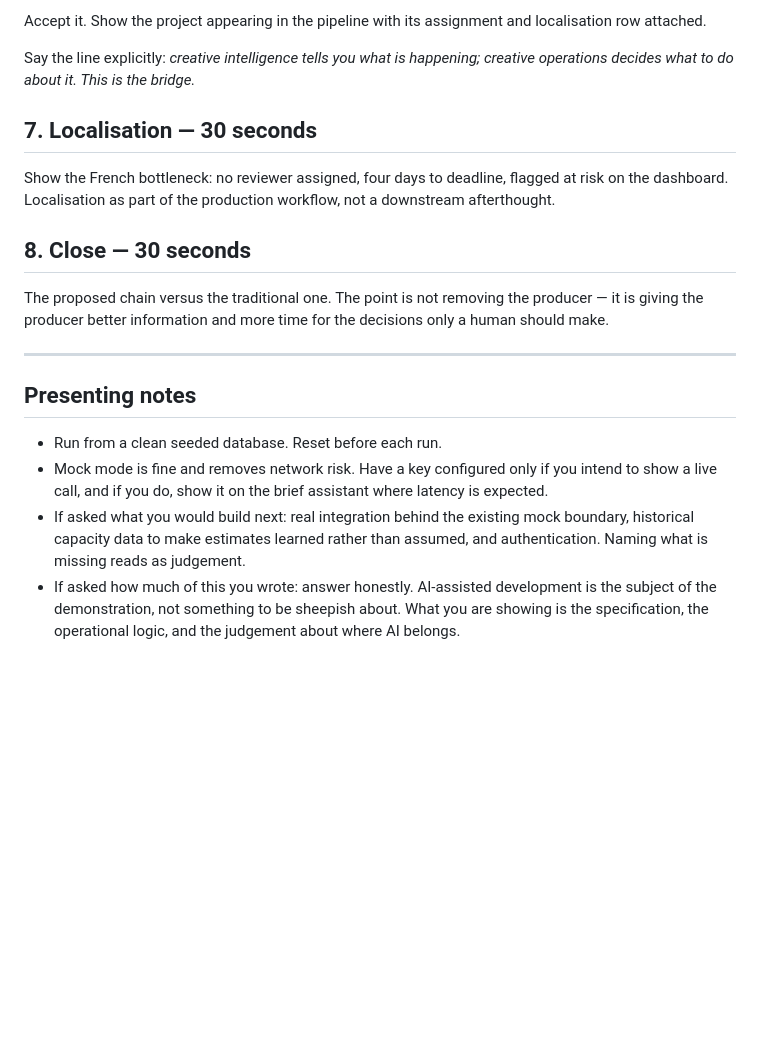
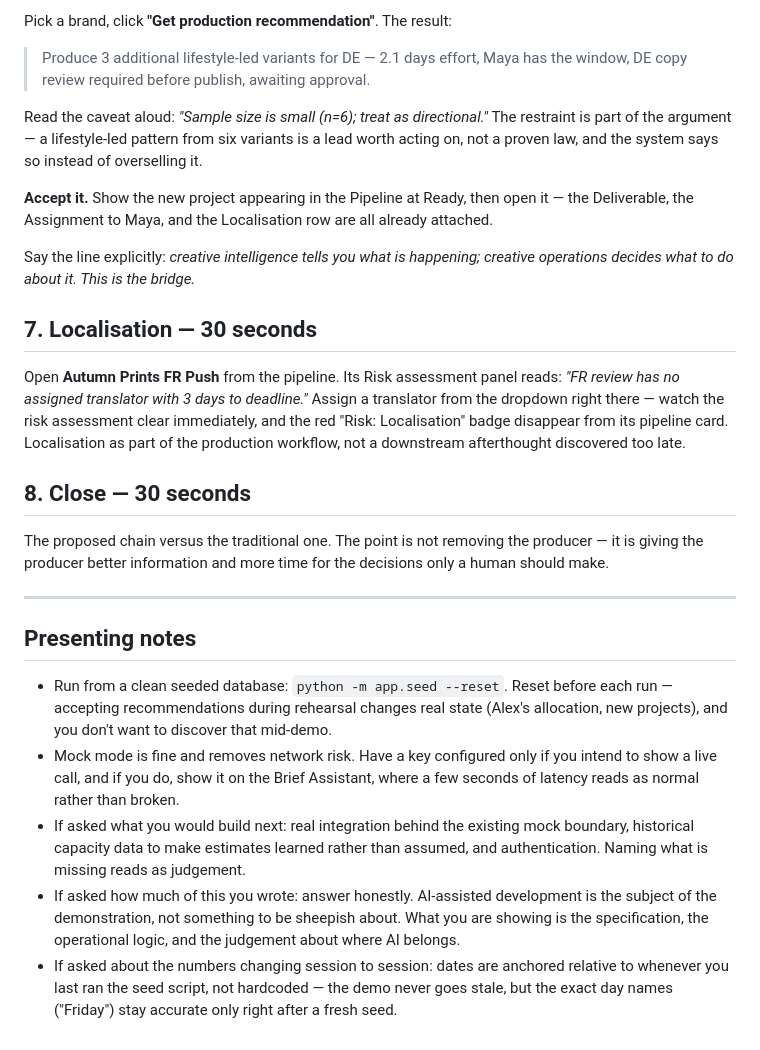
Before and after one commit to nnamdinnprod-commits/creativeops-studio, a Markdown page: docs/DEMO_SCRIPT.md, the part around one of its changes. Drawn GitHub-style; blank space fills up the shorter version.

```diff
--- a/docs/DEMO_SCRIPT.md
+++ b/docs/DEMO_SCRIPT.md
@@ -52,14 +80,26 @@ approval. Read the caveat about sample size aloud — the restraint is part of t
 
-Accept it. Show the project appearing in the pipeline with its assignment and localisation
-row attached.
+Pick a brand, click **"Get production recommendation"**. The result:
+
+> Produce 3 additional lifestyle-led variants for DE — 2.1 days effort, Maya has the window,
+> DE copy review required before publish, awaiting approval.
+
+Read the caveat aloud: *"Sample size is small (n=6); treat as directional."* The restraint is
+part of the argument — a lifestyle-led pattern from six variants is a lead worth acting on,
+not a proven law, and the system says so instead of overselling it.
+
+**Accept it.** Show the new project appearing in the Pipeline at Ready, then open it — the
+Deliverable, the Assignment to Maya, and the Localisation row are all already attached.
 
 Say the line explicitly: *creative intelligence tells you what is happening; creative
 operations decides what to do about it. This is the bridge.*
 
 ## 7. Localisation — 30 seconds
 
-Show the French bottleneck: no reviewer assigned, four days to deadline, flagged at risk on
-the dashboard. Localisation as part of the production workflow, not a downstream afterthought.
+Open **Autumn Prints FR Push** from the pipeline. Its Risk assessment panel reads: *"FR
+review has no assigned translator with 3 days to deadline."* Assign a translator from the
+dropdown right there — watch the risk assessment clear immediately, and the red "Risk:
+Localisation" badge disappear from its pipeline card. Localisation as part of the production
+workflow, not a downstream afterthought discovered too late.
 
 ## 8. Close — 30 seconds
 
@@ -71,12 +111,18 @@ should make.
 
 ## Presenting notes
 
-- Run from a clean seeded database. Reset before each run.
+- Run from a clean seeded database: `python -m app.seed --reset`. Reset before each run —
+  accepting recommendations during rehearsal changes real state (Alex's allocation, new
+  projects), and you don't want to discover that mid-demo.
 - Mock mode is fine and removes network risk. Have a key configured only if you intend to
-  show a live call, and if you do, show it on the brief assistant where latency is expected.
+  show a live call, and if you do, show it on the Brief Assistant, where a few seconds of
+  latency reads as normal rather than broken.
 - If asked what you would build next: real integration behind the existing mock boundary,
   historical capacity data to make estimates learned rather than assumed, and authentication.
   Naming what is missing reads as judgement.
 - If asked how much of this you wrote: answer honestly. AI-assisted development is the
   subject of the demonstration, not something to be sheepish about. What you are showing is
   the specification, the operational logic, and the judgement about where AI belongs.
+- If asked about the numbers changing session to session: dates are anchored relative to
+  whenever you last ran the seed script, not hardcoded — the demo never goes stale, but the
+  exact day names ("Friday") stay accurate only right after a fresh seed.
```
Also changed, not shown: other parts of docs/DEMO_SCRIPT.md (+49 -21 lines), CHANGELOG.md (added, +80 -0 lines), README.md (added, +173 -0 lines).
